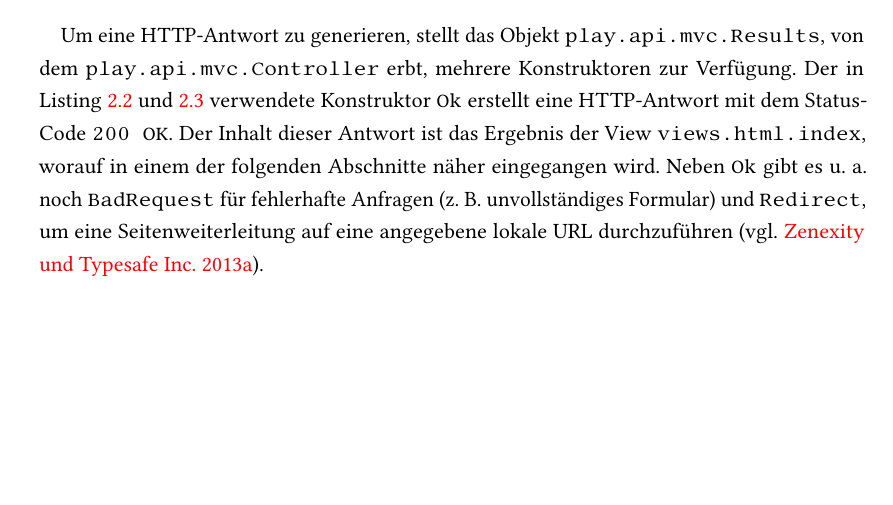
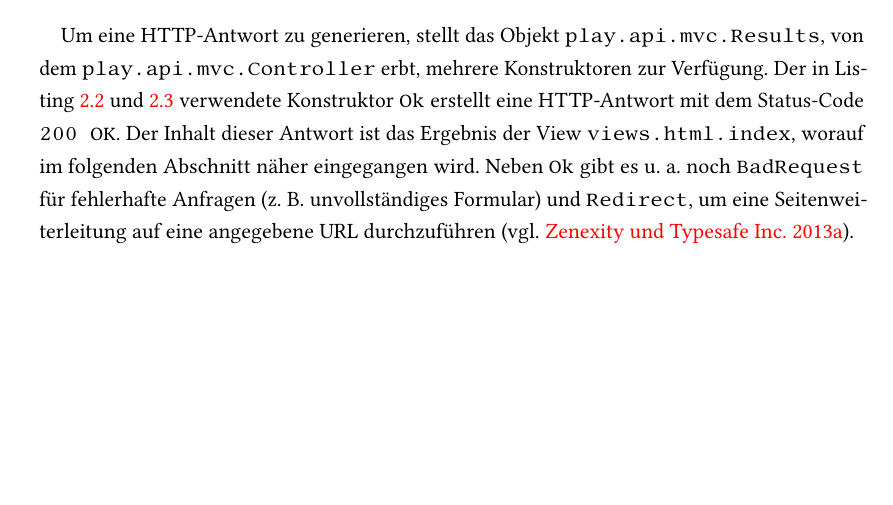
Before and after one commit to tilltheis/bachelor-thesis, a LaTeX thesis (thesis/thesis.tex, which reads thesis/ch02-grundlagen.tex): part of page 14 of 46, cut so that both start at the same text. Compiled offline with pdfLaTeX; an older LaTeX class or package is replaced by its successor.

Commit message:
kleine verbesserungen

```diff
--- a/thesis/ch02-grundlagen.tex
+++ b/thesis/ch02-grundlagen.tex
@@ -199,8 +199,8 @@ def index = Action { implicit request =>
 
 Um eine HTTP-Antwort zu generieren, stellt das Objekt \lstinline|play.api.mvc.Results|, von dem \lstinline|play.api.mvc.Controller| erbt, mehrere Konstruktoren zur Verfügung.
 Der in Listing~\ref{lst:application_controller_mit_index_aktion} und \ref{lst:action_mit_implizitem_request} verwendete Konstruktor \lstinline|Ok| erstellt eine HTTP-Antwort mit dem Status-Code \lstinline|200 OK|.
-Der Inhalt dieser Antwort ist das Ergebnis der View \lstinline|views.html.index|, worauf in einem der folgenden Abschnitte näher eingegangen wird.
-Neben \lstinline|Ok| gibt es u.~a. noch \lstinline|BadRequest| für fehlerhafte Anfragen (z.~B. unvollständiges Formular) und \lstinline|Redirect|, um eine Seitenweiterleitung auf eine angegebene lokale URL durchzuführen \cite[vgl.][]{play_controllers}.
+Der Inhalt dieser Antwort ist das Ergebnis der View \lstinline|views.html.index|, worauf im folgenden Abschnitt näher eingegangen wird.
+Neben \lstinline|Ok| gibt es u.~a. noch \lstinline|BadRequest| für fehlerhafte Anfragen (z.~B. unvollständiges Formular) und \lstinline|Redirect|, um eine Seitenweiterleitung auf eine angegebene URL durchzuführen \cite[vgl.][]{play_controllers}.
 
 % subsubsection controller (end)
 
```
Also changed, not shown: 1 other file.
